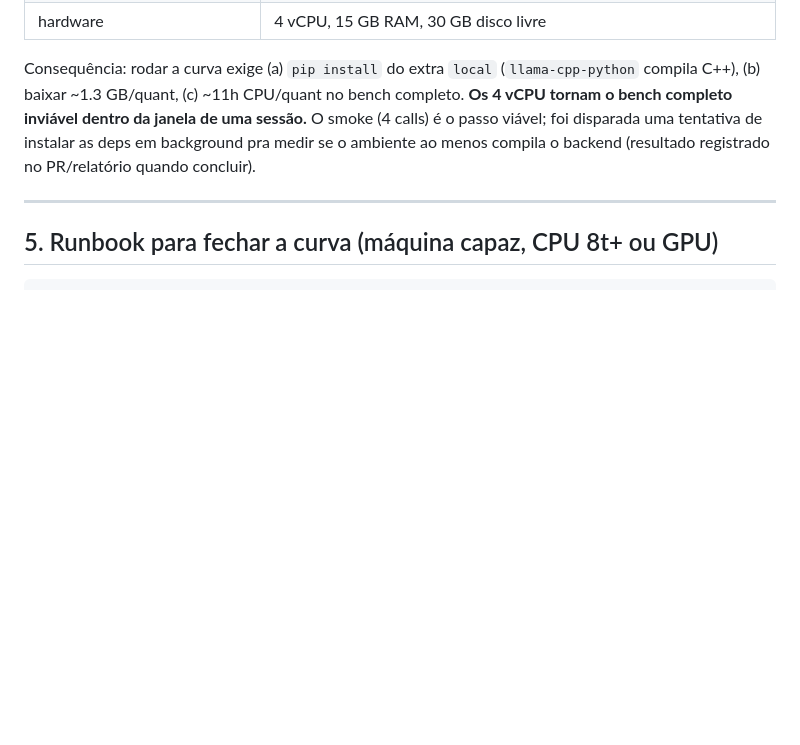
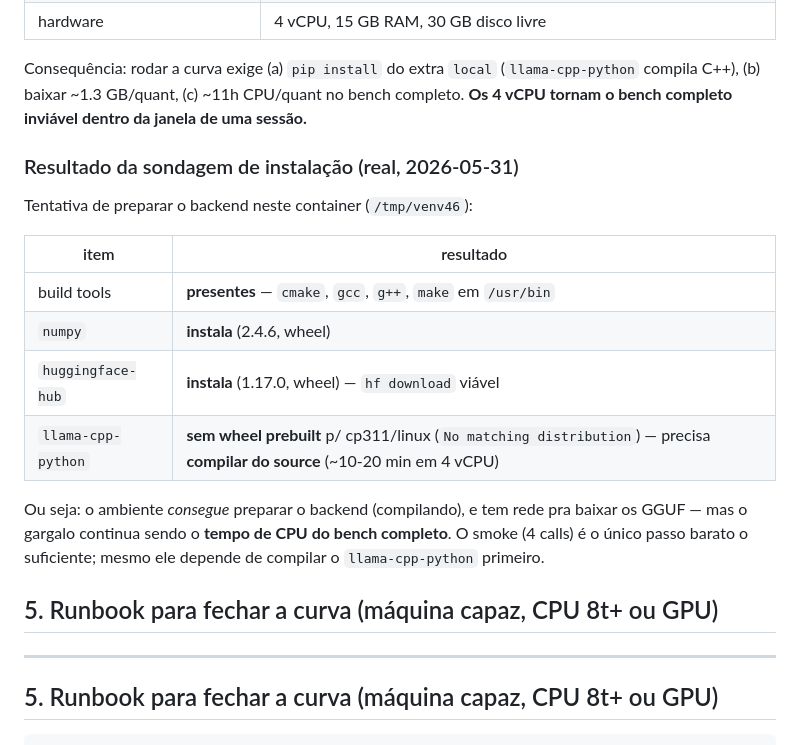
Before and after one commit to wesleysimplicio/simplicio-cli, a Markdown page: bench/results_v14_qwen15b_quant_curve.md, the part around the change. Drawn GitHub-style; blank space fills up the shorter version.

Commit message:
docs(bench): record real dep-install probe results in quant-curve
llama-cpp-python has no prebuilt wheel for cp311/linux (needs source compile);
numpy/huggingface-hub install fine; build tools present. Confirms full curve is
CPU-time-bound, not tooling-bound.

```diff
--- a/bench/results_v14_qwen15b_quant_curve.md
+++ b/bench/results_v14_qwen15b_quant_curve.md
@@ -80,9 +80,25 @@ Ambiente do container sondado diretamente:
 Consequência: rodar a curva exige (a) `pip install` do extra `local`
 (`llama-cpp-python` compila C++), (b) baixar ~1.3 GB/quant, (c) ~11h CPU/quant
 no bench completo. **Os 4 vCPU tornam o bench completo inviável dentro da janela
-de uma sessão.** O smoke (4 calls) é o passo viável; foi disparada uma tentativa
-de instalar as deps em background pra medir se o ambiente ao menos compila o
-backend (resultado registrado no PR/relatório quando concluir).
+de uma sessão.**
+
+### Resultado da sondagem de instalação (real, 2026-05-31)
+
+Tentativa de preparar o backend neste container (`/tmp/venv46`):
+
+| item | resultado |
+|---|---|
+| build tools | **presentes** — `cmake`, `gcc`, `g++`, `make` em `/usr/bin` |
+| `numpy` | **instala** (2.4.6, wheel) |
+| `huggingface-hub` | **instala** (1.17.0, wheel) — `hf download` viável |
+| `llama-cpp-python` | **sem wheel prebuilt** p/ cp311/linux (`No matching distribution`) — precisa **compilar do source** (~10-20 min em 4 vCPU) |
+
+Ou seja: o ambiente *consegue* preparar o backend (compilando), e tem rede pra
+baixar os GGUF — mas o gargalo continua sendo o **tempo de CPU do bench completo**.
+O smoke (4 calls) é o único passo barato o suficiente; mesmo ele depende de
+compilar o `llama-cpp-python` primeiro.
+
+## 5. Runbook para fechar a curva (máquina capaz, CPU 8t+ ou GPU)
 
 ---
 
```
